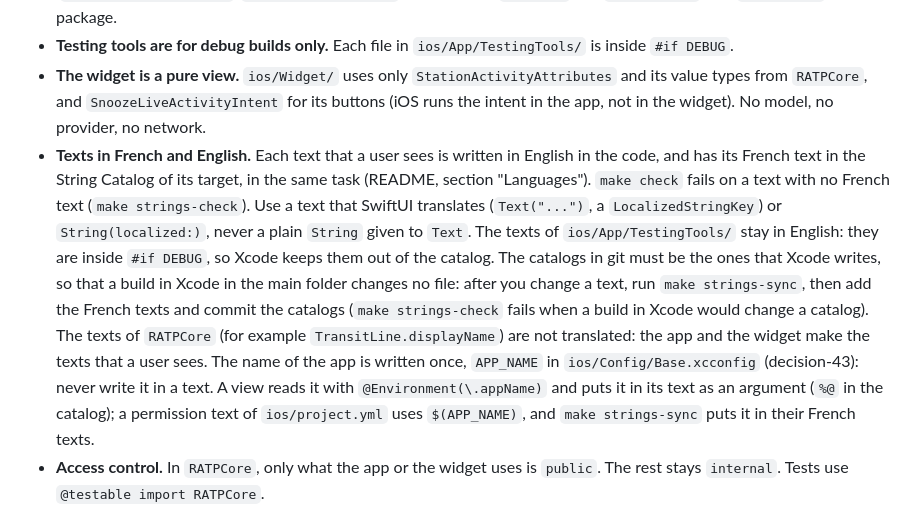
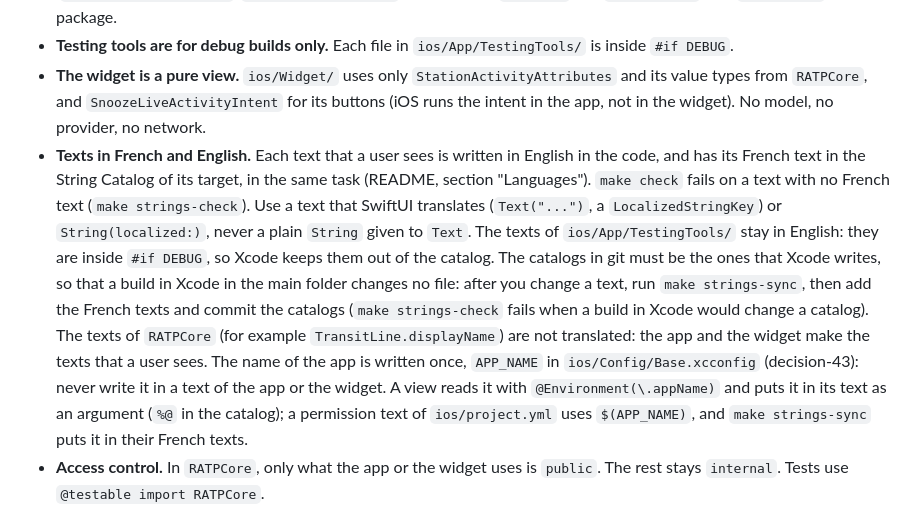
Before and after one commit to valfur03/trome, a Markdown page: CLAUDE.md, the part around the change. Drawn GitHub-style.

```diff
--- a/CLAUDE.md
+++ b/CLAUDE.md
@@ -22,7 +22,7 @@ decision-6 (section 10) explains these rules and their sources. Follow them in e
 - **Folders by feature, with the same names everywhere.** `ios/App/`, `ios/Packages/RATPCore/Sources/RATPCore/` and `ios/Packages/RATPCore/Tests/RATPCoreTests/` use the same feature folders: `Stations`, `Location`, `Trains`, `LiveActivity`, `AutoLiveActivity`. The app also has `AppName`, `Permissions` and `TestingTools`. New code goes in the folder of its feature. A new feature gets a new folder in each module where it has code. No layer folders (`Views/`, `Models/`, `Services/`, `Helpers/`), and no loose files at the top of a module. The only exceptions: `RATPActivityApp.swift` and `ContentView.swift` (the main screen) at the top of `ios/App/`, the String Catalogs (`Localizable.xcstrings`, `InfoPlist.xcstrings`) at the top of `ios/App/` and `ios/Widget/`, and `Resources/` in the package.
 - **Testing tools are for debug builds only.** Each file in `ios/App/TestingTools/` is inside `#if DEBUG`.
 - **The widget is a pure view.** `ios/Widget/` uses only `StationActivityAttributes` and its value types from `RATPCore`, and `SnoozeLiveActivityIntent` for its buttons (iOS runs the intent in the app, not in the widget). No model, no provider, no network.
-- **Texts in French and English.** Each text that a user sees is written in English in the code, and has its French text in the String Catalog of its target, in the same task (README, section "Languages"). `make check` fails on a text with no French text (`make strings-check`). Use a text that SwiftUI translates (`Text("...")`, a `LocalizedStringKey`) or `String(localized:)`, never a plain `String` given to `Text`. The texts of `ios/App/TestingTools/` stay in English: they are inside `#if DEBUG`, so Xcode keeps them out of the catalog. The catalogs in git must be the ones that Xcode writes, so that a build in Xcode in the main folder changes no file: after you change a text, run `make strings-sync`, then add the French texts and commit the catalogs (`make strings-check` fails when a build in Xcode would change a catalog). The texts of `RATPCore` (for example `TransitLine.displayName`) are not translated: the app and the widget make the texts that a user sees. The name of the app is written once, `APP_NAME` in `ios/Config/Base.xcconfig` (decision-43): never write it in a text. A view reads it with `@Environment(\.appName)` and puts it in its text as an argument (`%@` in the catalog); a permission text of `ios/project.yml` uses `$(APP_NAME)`, and `make strings-sync` puts it in their French texts.
+- **Texts in French and English.** Each text that a user sees is written in English in the code, and has its French text in the String Catalog of its target, in the same task (README, section "Languages"). `make check` fails on a text with no French text (`make strings-check`). Use a text that SwiftUI translates (`Text("...")`, a `LocalizedStringKey`) or `String(localized:)`, never a plain `String` given to `Text`. The texts of `ios/App/TestingTools/` stay in English: they are inside `#if DEBUG`, so Xcode keeps them out of the catalog. The catalogs in git must be the ones that Xcode writes, so that a build in Xcode in the main folder changes no file: after you change a text, run `make strings-sync`, then add the French texts and commit the catalogs (`make strings-check` fails when a build in Xcode would change a catalog). The texts of `RATPCore` (for example `TransitLine.displayName`) are not translated: the app and the widget make the texts that a user sees. The name of the app is written once, `APP_NAME` in `ios/Config/Base.xcconfig` (decision-43): never write it in a text of the app or the widget. A view reads it with `@Environment(\.appName)` and puts it in its text as an argument (`%@` in the catalog); a permission text of `ios/project.yml` uses `$(APP_NAME)`, and `make strings-sync` puts it in their French texts.
 - **Access control.** In `RATPCore`, only what the app or the widget uses is `public`. The rest stays `internal`. Tests use `@testable import RATPCore`.
 - **Files.** A file holds one main type and has its name. Small types that exist only for it (its state, its error, the protocol of its dependency) may stay in the same file. An extension that adds a topic goes in `Type+Topic.swift`. Names say the role: `...View`, `...Section`, `...Screen`, `...Model`, `...Rules`, `...Store`, and the framework name first for an adapter.
 - **Tests.** Unit tests: `ios/Packages/RATPCore/Tests/RATPCoreTests/<Feature>/<Type>Tests.swift`. The recorded PRIM answers are in `contracts/prim/`, shared with the server tests (`Fixture.data(_:)` reads them). E2E tests: `ios/UITests/`, one file per seam with iOS (see "Test levels"). Tests of the scripts: `ios/scripts/tests/<name>-test.sh` (`make test-scripts`, with a fake `xcrun` for the Simulator scripts). Docs screenshots: `ios/DocsScreenshots/`. The render check of the Live Activity views: `ios/RenderCheck/`. Code that needs a unit test goes in `RATPCore`.
```
Also changed, not shown: README.md (+1 -1 lines).
